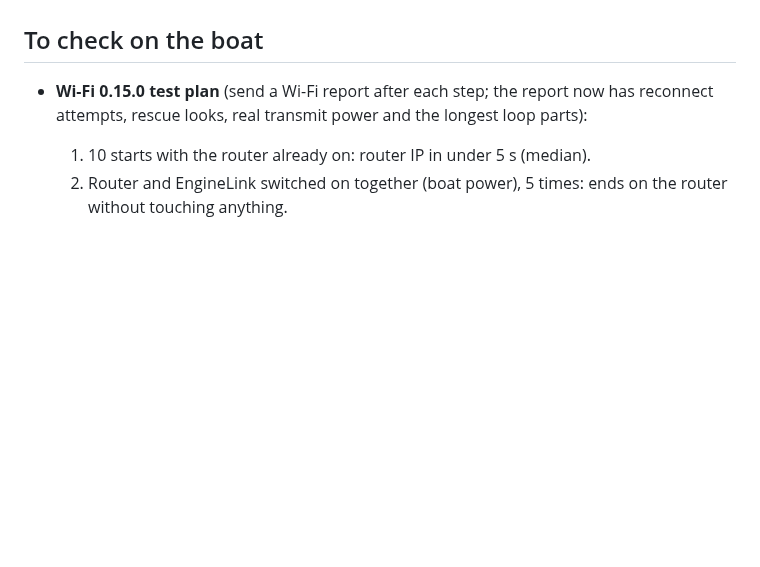
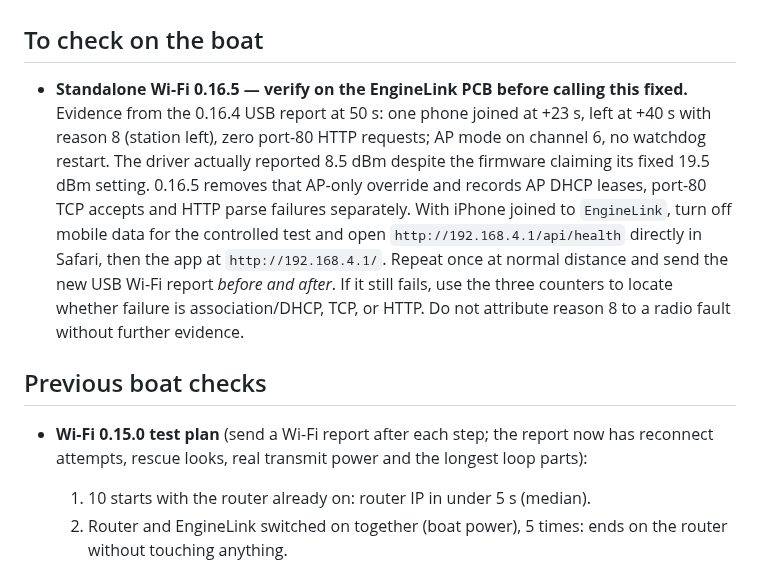
Before and after one commit to Kaelor9/EngineLink, a Markdown page: docs/TODO.md, the part around the change. Drawn GitHub-style; blank space fills up the shorter version.

Commit message:
Record focused iPhone AP connectivity test for 0.16.5

```diff
--- a/docs/TODO.md
+++ b/docs/TODO.md
@@ -72,6 +72,22 @@ version instead of one update each. Newest at the bottom of each section.
 
 ## To check on the boat
 
+- **Standalone Wi-Fi 0.16.5 — verify on the EngineLink PCB before calling this fixed.**
+  Evidence from the 0.16.4 USB report at 50 s: one phone joined at +23 s,
+  left at +40 s with reason 8 (station left), zero port-80 HTTP requests;
+  AP mode on channel 6, no watchdog restart. The driver actually reported
+  8.5 dBm despite the firmware claiming its fixed 19.5 dBm setting.
+  0.16.5 removes that AP-only override and records AP DHCP leases, port-80
+  TCP accepts and HTTP parse failures separately. With iPhone joined to
+  `EngineLink`, turn off mobile data for the controlled test and open
+  `http://192.168.4.1/api/health` directly in Safari, then the app at
+  `http://192.168.4.1/`. Repeat once at normal distance and send the new
+  USB Wi-Fi report *before and after*. If it still fails, use the three
+  counters to locate whether failure is association/DHCP, TCP, or HTTP.
+  Do not attribute reason 8 to a radio fault without further evidence.
+
+## Previous boat checks
+
 - **Wi-Fi 0.15.0 test plan** (send a Wi-Fi report after each step; the report
   now has reconnect attempts, rescue looks, real transmit power and the
   longest loop parts):
```
